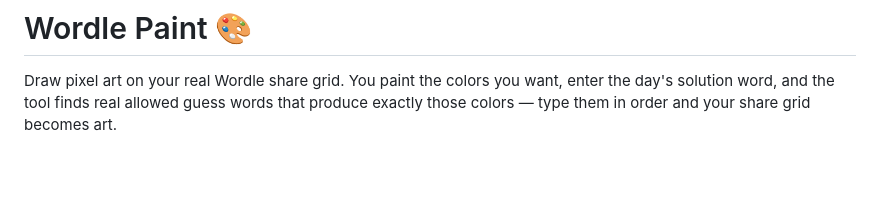
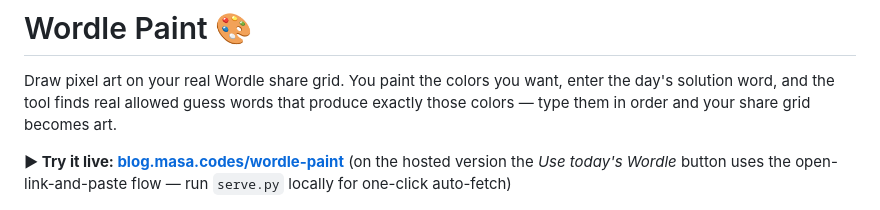
Before and after one commit to Masamuneee/wordle-paint, a Markdown page: README.md, the part around the change. Drawn GitHub-style; blank space fills up the shorter version.

Commit message:
README: add live GitHub Pages URL
Co-Authored-By: Claude Fable 5 <noreply@anthropic.com>

```diff
--- a/README.md
+++ b/README.md
@@ -3,6 +3,10 @@
 Draw pixel art on your real Wordle share grid. You paint the colors you want,
 enter the day's solution word, and the tool finds real allowed guess words that
 produce exactly those colors — type them in order and your share grid becomes art.
+
+**▶ Try it live: [blog.masa.codes/wordle-paint](https://blog.masa.codes/wordle-paint/)**
+(on the hosted version the *Use today's Wordle* button uses the open-link-and-paste
+flow — run `serve.py` locally for one-click auto-fetch)
 
 ![Wordle Paint painting a diamond](docs/screenshot.png)
 
```
